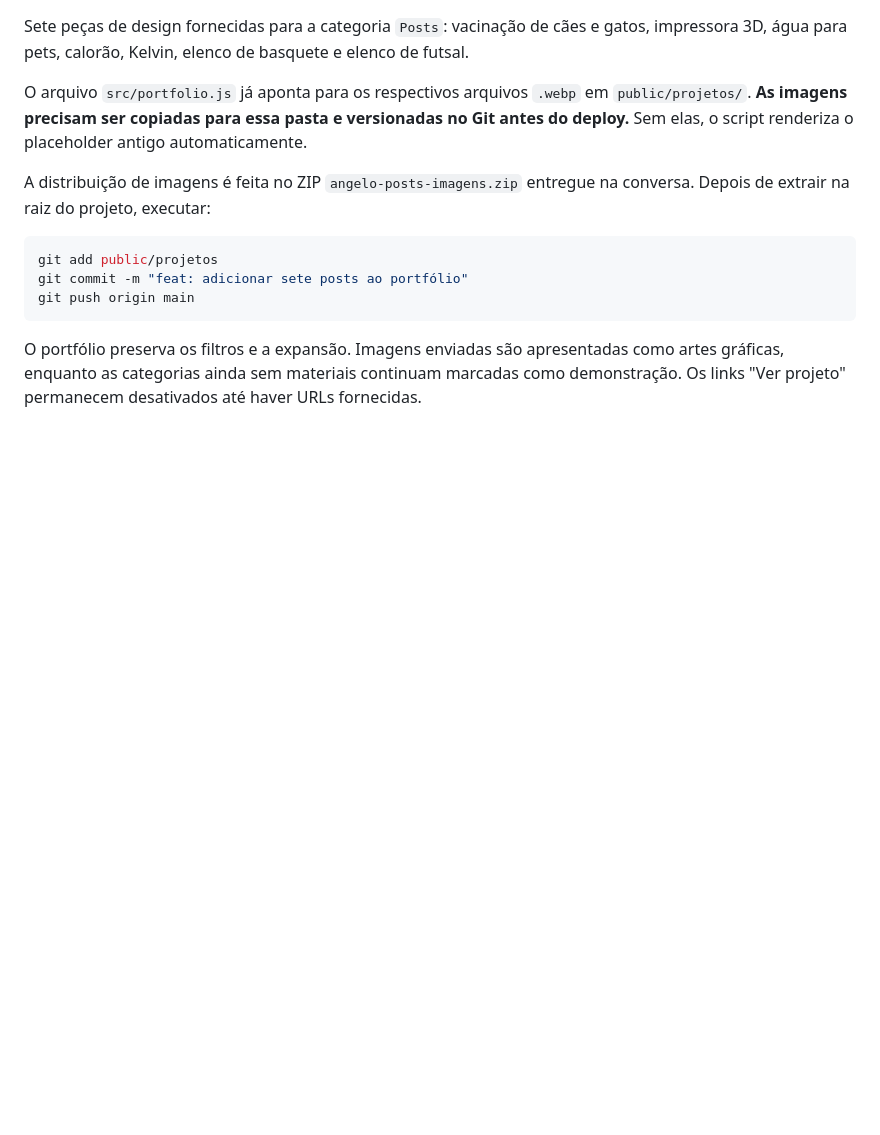
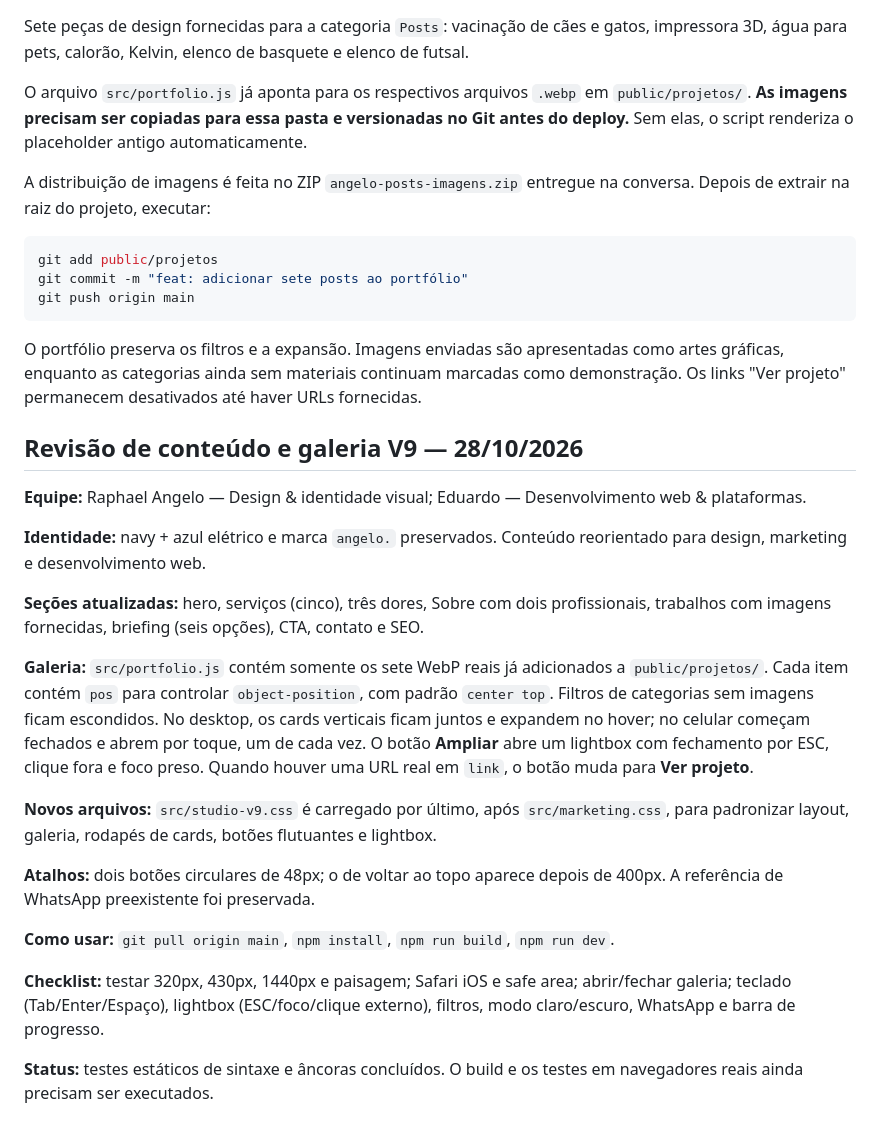
Before and after one commit to eduardohenrique-dev2/angelo., a Markdown page: README.md, the part around the change. Rendered like a GitHub page; blank space fills up the shorter version.

Commit message:
docs: complete V9 handoff and test checklist

````diff
--- a/README.md
+++ b/README.md
@@ -183,3 +183,24 @@ git push origin main
 ```
 
 O portfólio preserva os filtros e a expansão. Imagens enviadas são apresentadas como artes gráficas, enquanto as categorias ainda sem materiais continuam marcadas como demonstração. Os links "Ver projeto" permanecem desativados até haver URLs fornecidas.
+
+
+## Revisão de conteúdo e galeria V9 — 28/10/2026
+
+**Equipe:** Raphael Angelo — Design & identidade visual; Eduardo — Desenvolvimento web & plataformas.
+
+**Identidade:** navy + azul elétrico e marca `angelo.` preservados. Conteúdo reorientado para design, marketing e desenvolvimento web.
+
+**Seções atualizadas:** hero, serviços (cinco), três dores, Sobre com dois profissionais, trabalhos com imagens fornecidas, briefing (seis opções), CTA, contato e SEO.
+
+**Galeria:** `src/portfolio.js` contém somente os sete WebP reais já adicionados a `public/projetos/`. Cada item contém `pos` para controlar `object-position`, com padrão `center top`. Filtros de categorias sem imagens ficam escondidos. No desktop, os cards verticais ficam juntos e expandem no hover; no celular começam fechados e abrem por toque, um de cada vez. O botão **Ampliar** abre um lightbox com fechamento por ESC, clique fora e foco preso. Quando houver uma URL real em `link`, o botão muda para **Ver projeto**.
+
+**Novos arquivos:** `src/studio-v9.css` é carregado por último, após `src/marketing.css`, para padronizar layout, galeria, rodapés de cards, botões flutuantes e lightbox.
+
+**Atalhos:** dois botões circulares de 48px; o de voltar ao topo aparece depois de 400px. A referência de WhatsApp preexistente foi preservada.
+
+**Como usar:** `git pull origin main`, `npm install`, `npm run build`, `npm run dev`.
+
+**Checklist:** testar 320px, 430px, 1440px e paisagem; Safari iOS e safe area; abrir/fechar galeria; teclado (Tab/Enter/Espaço), lightbox (ESC/foco/clique externo), filtros, modo claro/escuro, WhatsApp e barra de progresso.
+
+**Status:** testes estáticos de sintaxe e âncoras concluídos. O build e os testes em navegadores reais ainda precisam ser executados.
````
